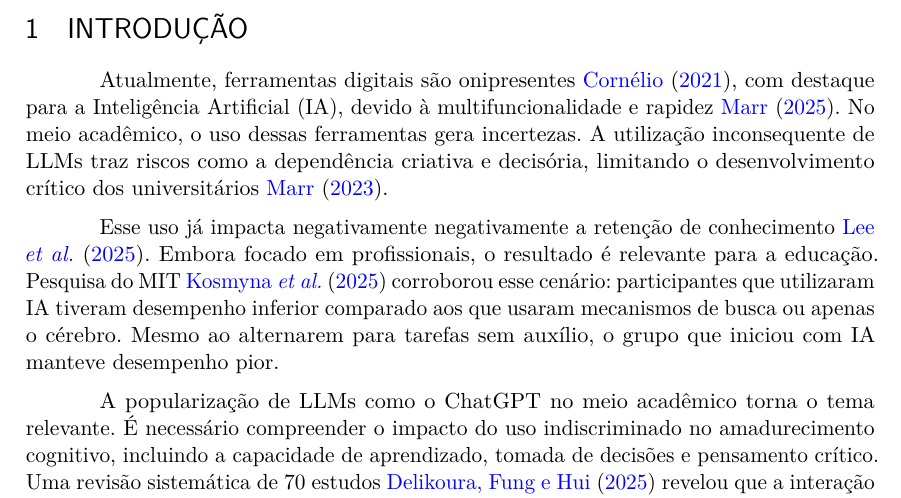
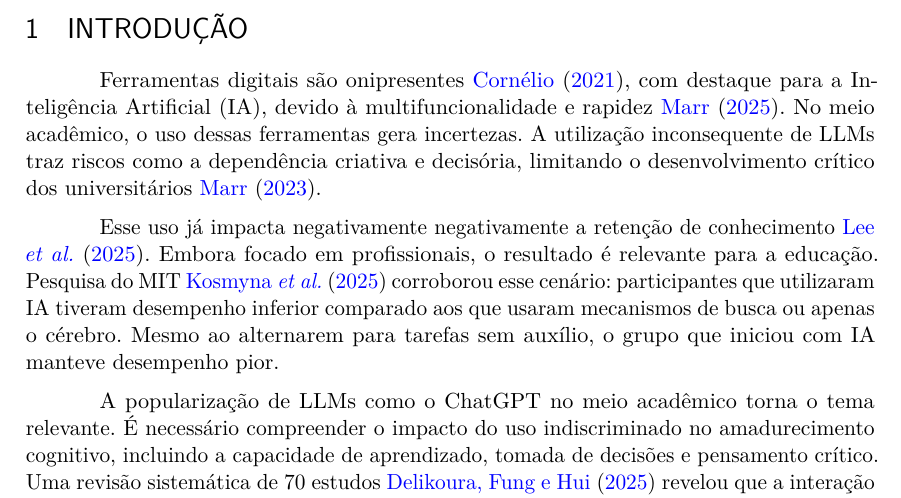
Before and after one commit to gbr-ufs/mtpc, a LaTeX thesis (src/main.tex): part of page 5 of 13, cut so that both start at the same text. Compiled offline with pdfLaTeX.

Commit message:
feat(escrita): remove "Atualmente" da introdução
Remover o advérbio "atualmente" do parágrafo introdutório, como
indicado pelo professor.

```diff
--- a/src/main.tex
+++ b/src/main.tex
@@ -105,7 +105,7 @@
 
 \section{Introdução}
 
-Atualmente, ferramentas digitais são onipresentes \textcites{cornelio_historia_2021}, com destaque para a Inteligência Artificial (IA), devido à multifuncionalidade e rapidez \textcites{google_global_2025}. No meio acadêmico, o uso dessas ferramentas gera incertezas. A utilização inconsequente de LLMs traz riscos como a dependência criativa e decisória, limitando o desenvolvimento crítico dos universitários \textcites{marrOs15Maiores2023}.
+Ferramentas digitais são onipresentes \textcites{cornelio_historia_2021}, com destaque para a Inteligência Artificial (IA), devido à multifuncionalidade e rapidez \textcites{google_global_2025}. No meio acadêmico, o uso dessas ferramentas gera incertezas. A utilização inconsequente de LLMs traz riscos como a dependência criativa e decisória, limitando o desenvolvimento crítico dos universitários \textcites{marrOs15Maiores2023}.
 
 Esse uso já impacta negativamente negativamente a retenção de conhecimento \textcites{leeImpactGenerativeAI2025}. Embora focado em profissionais, o resultado é relevante para a educação. Pesquisa do MIT \textcites{kosmynaYourBrainChatGPT2025} corroborou esse cenário: participantes que utilizaram IA tiveram desempenho inferior comparado aos que usaram mecanismos de busca ou apenas o cérebro. Mesmo ao alternarem para tarefas sem auxílio, o grupo que iniciou com IA manteve desempenho pior.
 
```
